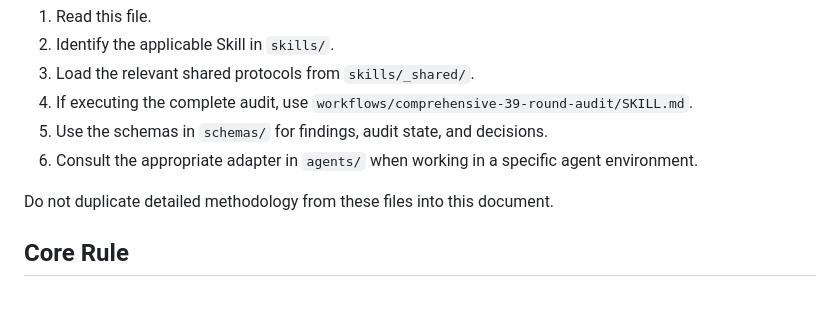
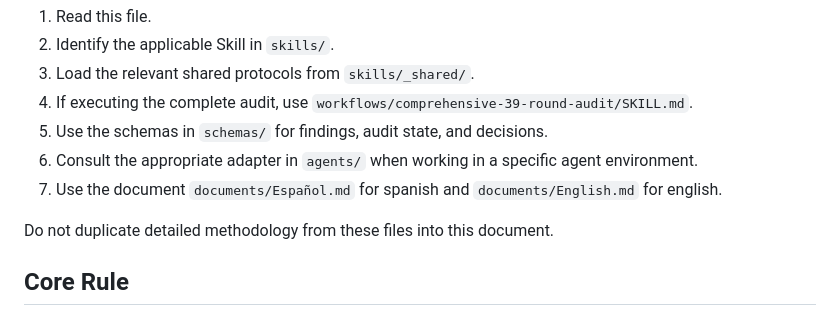
Before and after one commit to jkutianski/Rizome-and-AI, a Markdown page: AGENTS.md, the part around the change. Drawn GitHub-style.

```diff
--- a/AGENTS.md
+++ b/AGENTS.md
@@ -18,6 +18,7 @@ Before performing substantive analytical work:
 4. If executing the complete audit, use `workflows/comprehensive-39-round-audit/SKILL.md`.
 5. Use the schemas in `schemas/` for findings, audit state, and decisions.
 6. Consult the appropriate adapter in `agents/` when working in a specific agent environment.
+7. Use the document `documents/Español.md` for spanish and `documents/English.md` for english.
 
 Do not duplicate detailed methodology from these files into this document.
 
```
